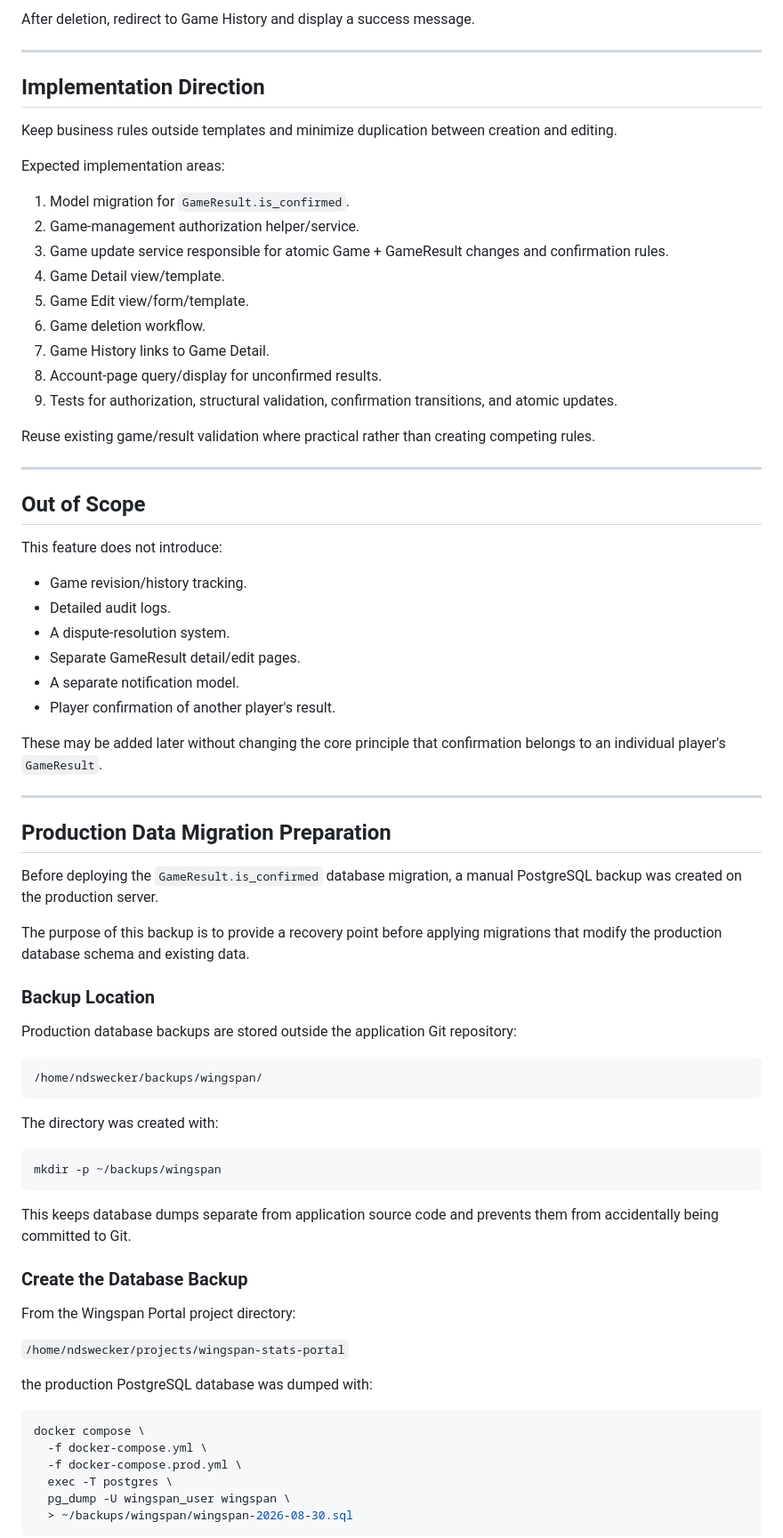
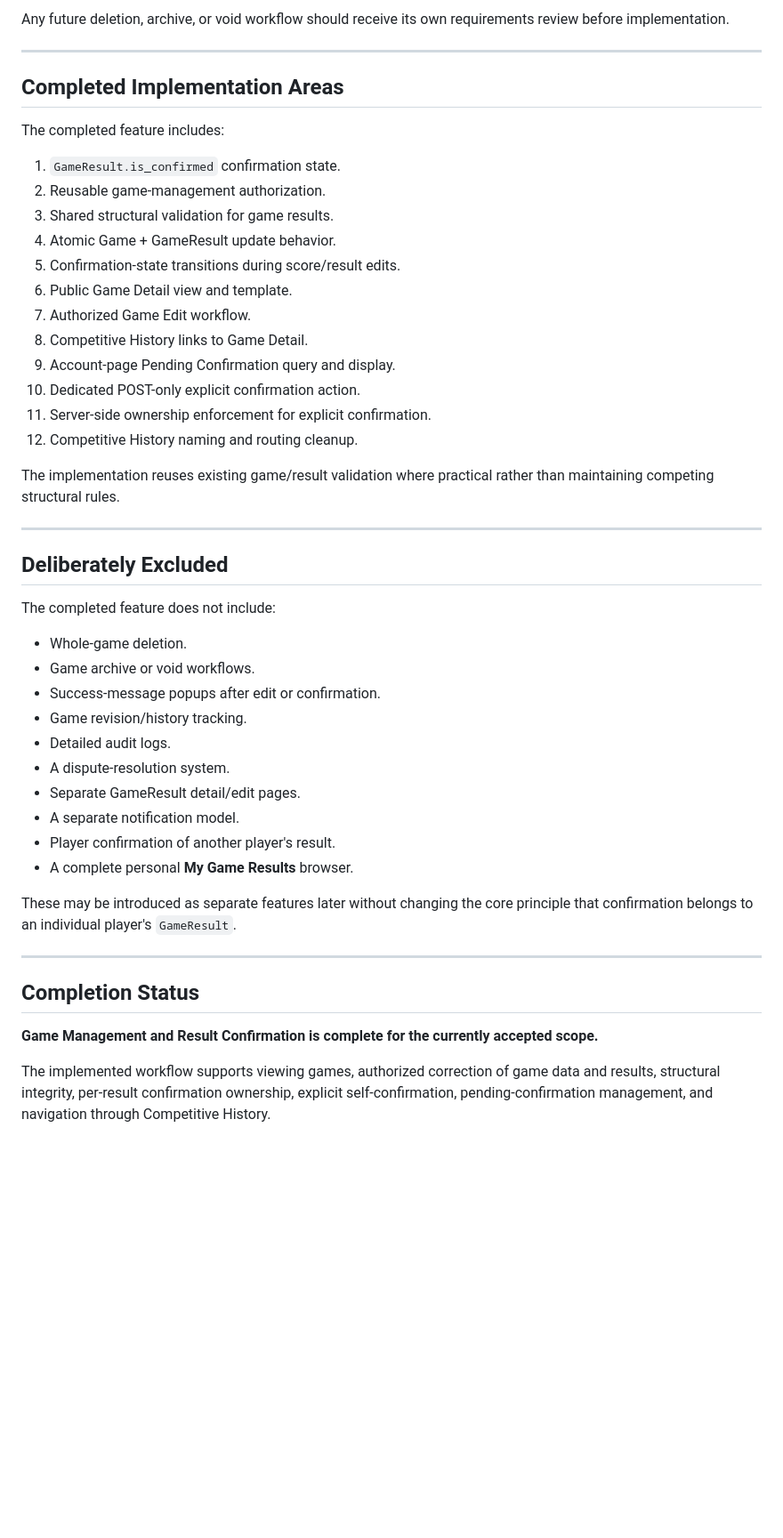
Before and after one commit to ndswecker/wingspan-stats-portal, a Markdown page: docs/features/game-management.md, the part around one of its changes. Shown at 89% size. Drawn GitHub-style; blank space fills up the shorter version.

````diff
--- a/docs/features/game-management.md
+++ b/docs/features/game-management.md
@@ -195,81 +299,59 @@ through the existing cascade relationship.
 
-After deletion, redirect to Game History and display a success message.
+Any future deletion, archive, or void workflow should receive its own
+requirements review before implementation.
 
 ------------------------------------------------------------------------
 
-## Implementation Direction
+## Completed Implementation Areas
 
-Keep business rules outside templates and minimize duplication between
-creation and editing.
+The completed feature includes:
 
-Expected implementation areas:
+1.  `GameResult.is_confirmed` confirmation state.
+2.  Reusable game-management authorization.
+3.  Shared structural validation for game results.
+4.  Atomic Game + GameResult update behavior.
+5.  Confirmation-state transitions during score/result edits.
+6.  Public Game Detail view and template.
+7.  Authorized Game Edit workflow.
+8.  Competitive History links to Game Detail.
+9.  Account-page Pending Confirmation query and display.
+10. Dedicated POST-only explicit confirmation action.
+11. Server-side ownership enforcement for explicit confirmation.
+12. Competitive History naming and routing cleanup.
 
-1.  Model migration for `GameResult.is_confirmed`.
-2.  Game-management authorization helper/service.
-3.  Game update service responsible for atomic Game + GameResult changes
-    and confirmation rules.
-4.  Game Detail view/template.
-5.  Game Edit view/form/template.
-6.  Game deletion workflow.
-7.  Game History links to Game Detail.
-8.  Account-page query/display for unconfirmed results.
-9.  Tests for authorization, structural validation, confirmation
-    transitions, and atomic updates.
-
-Reuse existing game/result validation where practical rather than
-creating competing rules.
+The implementation reuses existing game/result validation where
+practical rather than maintaining competing structural rules.
 
 ------------------------------------------------------------------------
 
-## Out of Scope
+## Deliberately Excluded
 
-This feature does not introduce:
+The completed feature does not include:
 
+-   Whole-game deletion.
+-   Game archive or void workflows.
+-   Success-message popups after edit or confirmation.
 -   Game revision/history tracking.
 -   Detailed audit logs.
 -   A dispute-resolution system.
 -   Separate GameResult detail/edit pages.
 -   A separate notification model.
 -   Player confirmation of another player's result.
+-   A complete personal **My Game Results** browser.
 
-These may be added later without changing the core principle that
-confirmation belongs to an individual player's `GameResult`.
+These may be introduced as separate features later without changing the
+core principle that confirmation belongs to an individual player's
+`GameResult`.
 
 ------------------------------------------------------------------------
 
-## Production Data Migration Preparation
+## Completion Status
 
-Before deploying the `GameResult.is_confirmed` database migration, a manual PostgreSQL backup was created on the production server.
+**Game Management and Result Confirmation is complete for the currently
+accepted scope.**
 
-The purpose of this backup is to provide a recovery point before applying migrations that modify the production database schema and existing data.
+The implemented workflow supports viewing games, authorized correction
+of game data and results, structural integrity, per-result confirmation
+ownership, explicit self-confirmation, pending-confirmation management,
+and navigation through Competitive History.
 
-### Backup Location
-
-Production database backups are stored outside the application Git repository:
-
-```text
-/home/ndswecker/backups/wingspan/
-```
-The directory was created with:
-```bash
-mkdir -p ~/backups/wingspan
-```
-
-This keeps database dumps separate from application source code and prevents them from accidentally being committed to Git.
-
-### Create the Database Backup
-
-From the Wingspan Portal project directory:
-
-`/home/ndswecker/projects/wingspan-stats-portal`
-
-the production PostgreSQL database was dumped with:
-```bash
-docker compose \
-  -f docker-compose.yml \
-  -f docker-compose.prod.yml \
-  exec -T postgres \
-  pg_dump -U wingspan_user wingspan \
-  > ~/backups/wingspan/wingspan-2026-08-30.sql
-  ```
-
````
Also changed, not shown: other parts of docs/features/game-management.md (+154 -94 lines).
